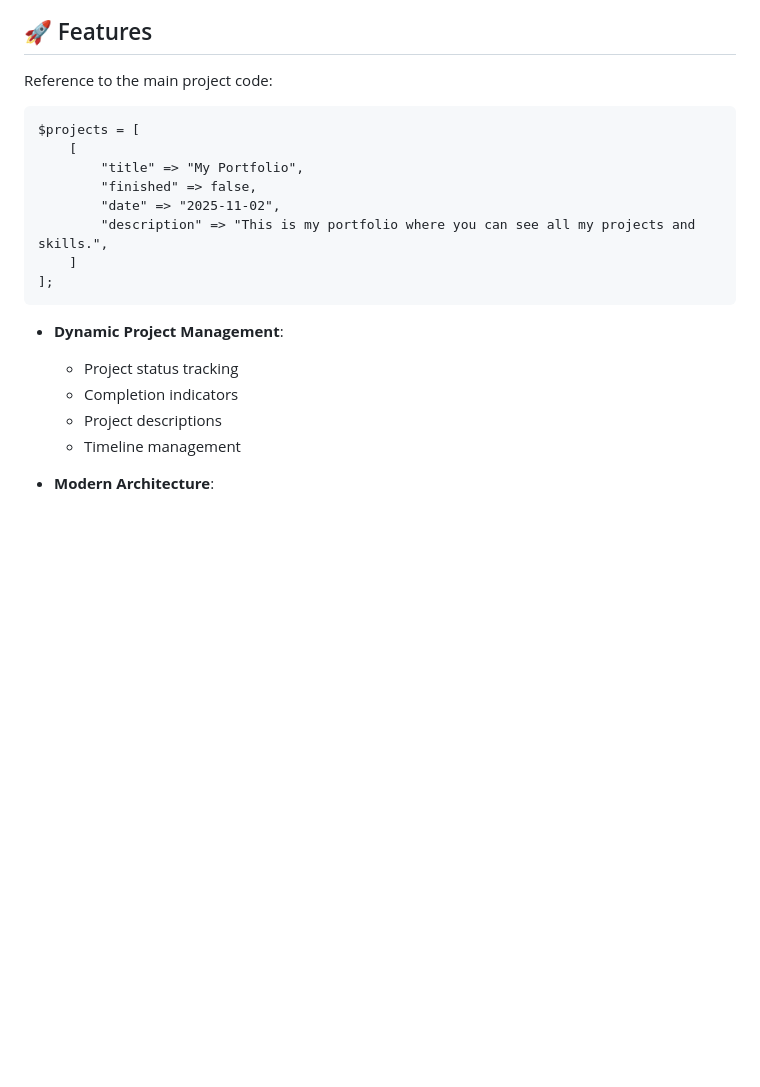
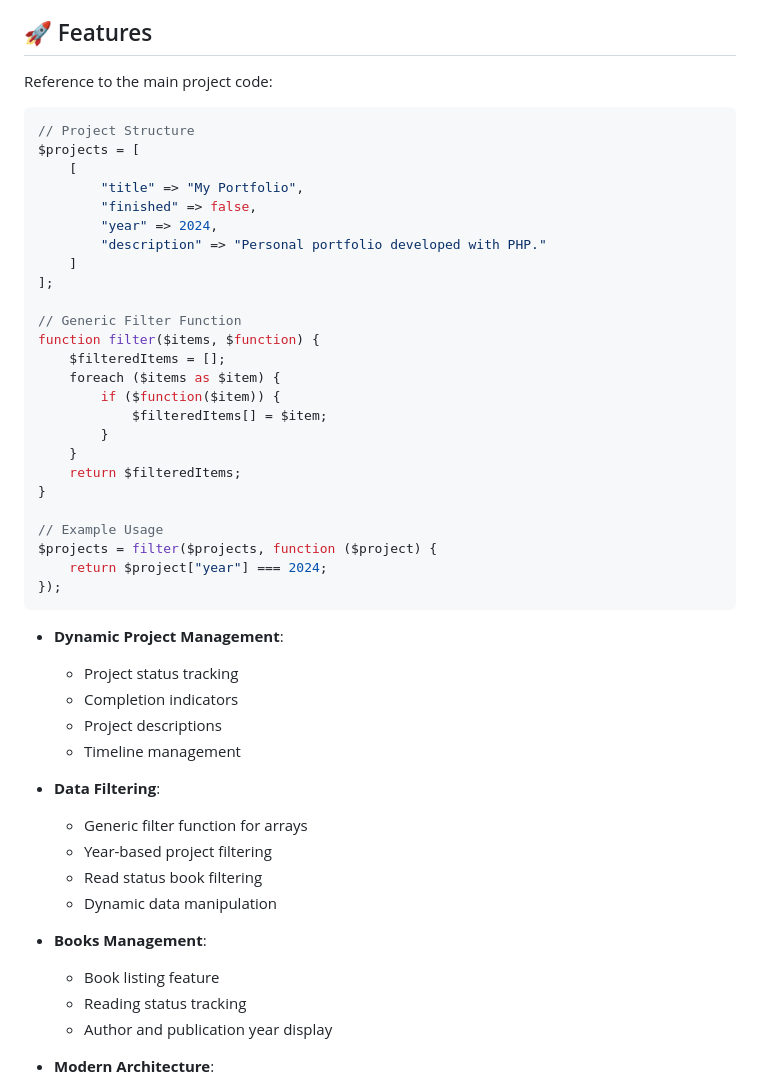
Before and after one commit to rafaumeu/portifolio_php, a Markdown page: README.md, the part around the change printed below. Rendered like a GitHub page; blank space fills up the shorter version.

Commit message:
docs(readme): update features and code examples
- Add filter function documentation and example usage
- Add books management section
- Update project data structure with year field
- Improve code examples with real implementation
- Add data filtering section to features

````diff
--- a/README.md
+++ b/README.md
@@ -33,15 +32,32 @@ A dynamic portfolio built with PHP, showcasing projects and skills with real-tim
 ## 🚀 Features
 
 Reference to the main project code:
-```php:index.php
+```php
+// Project Structure
 $projects = [
     [
         "title" => "My Portfolio",
         "finished" => false,
-        "date" => "2025-11-02",
-        "description" => "This is my portfolio where you can see all my projects and skills.",
+        "year" => 2024,
+        "description" => "Personal portfolio developed with PHP."
     ]
 ];
+
+// Generic Filter Function
+function filter($items, $function) {
+    $filteredItems = [];
+    foreach ($items as $item) {
+        if ($function($item)) {
+            $filteredItems[] = $item;
+        }
+    }
+    return $filteredItems;
+}
+
+// Example Usage
+$projects = filter($projects, function ($project) {
+    return $project["year"] === 2024;
+});
 ```
 
 - **Dynamic Project Management**:
@@ -49,6 +65,17 @@ $projects = [
   - Completion indicators
   - Project descriptions
   - Timeline management
+
+- **Data Filtering**:
+  - Generic filter function for arrays
+  - Year-based project filtering
+  - Read status book filtering
+  - Dynamic data manipulation
+
+- **Books Management**:
+  - Book listing feature
+  - Reading status tracking
+  - Author and publication year display
 
 - **Modern Architecture**:
   - Clean code principles
````
Also changed, not shown: other parts of README.md (+0 -1 lines).
